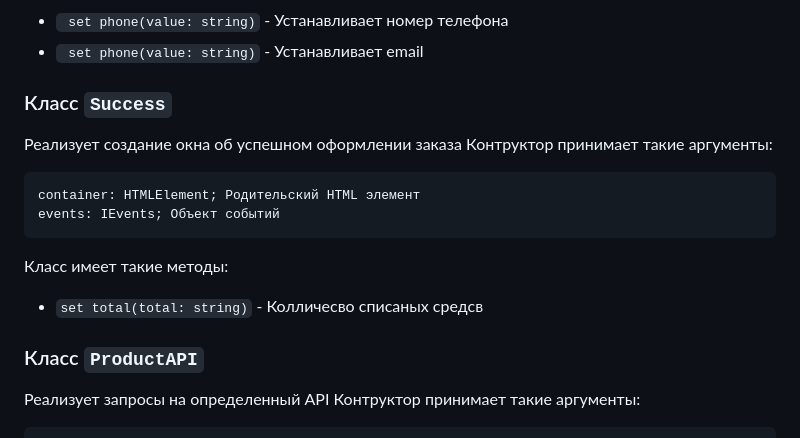
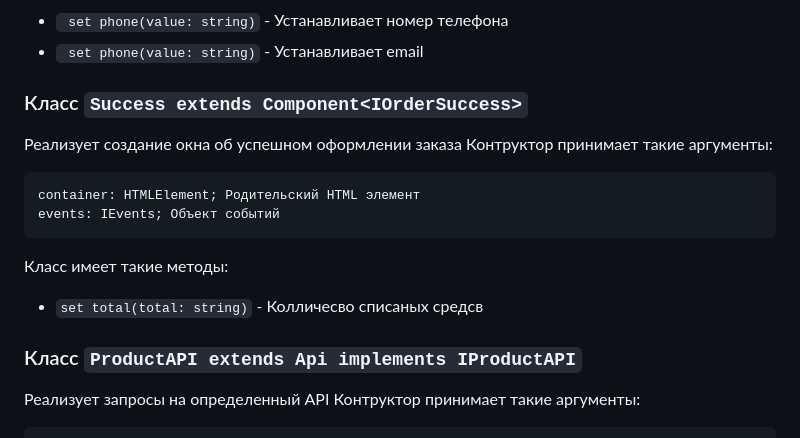
Before and after one commit to tyskanhik/web-larek-frontend, a Markdown page: README.md, the part around one of its changes. Drawn GitHub-style.

````diff
--- a/README.md
+++ b/README.md
@@ -324,7 +346,7 @@ events: IEvents; Объект событий
 * ` set phone(value: string)` - Устанавливает номер телефона
 *  ` set phone(value: string)` - Устанавливает email
 
-### Класс `Success`
+### Класс `Success extends Component<IOrderSuccess>`
 Реализует создание окна об успешном оформлении заказа
 Контруктор принимает такие аргументы:
 ```typescript
@@ -335,7 +357,7 @@ events: IEvents; Объект событий
 Класс имеет такие методы:
 * `set total(total: string)` - Колличесво списаных средсв
 
-### Класс `ProductAPI`
+### Класс `ProductAPI extends Api implements IProductAPI`
 Реализует запросы на определенный API
 Контруктор принимает такие аргументы:
 ```typescript
````
Also changed, not shown: other parts of README.md (+31 -9 lines).
